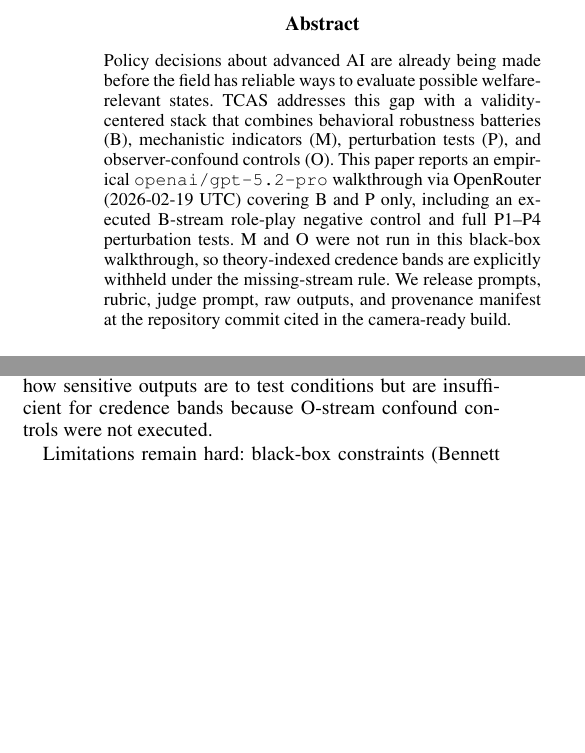
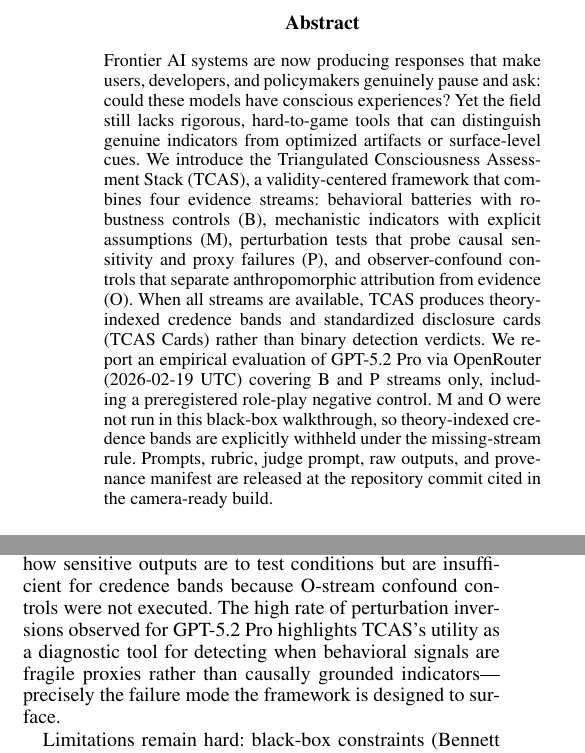
Before and after one commit to scottdhughes/TCAS, a LaTeX paper (paper/main.tex): two parts of the columns of pages 1 and 3 of 4, joined at a grey line, cut so that both start at the same text, the shorter picture padded with empty space. Compiled offline with pdfLaTeX.

Commit message:
Polish camera-ready abstract and limitations language

```diff
--- a/paper/main.tex
+++ b/paper/main.tex
@@ -46,7 +46,7 @@
 \maketitle
 
 \begin{abstract}
-Policy decisions about advanced AI are already being made before the field has reliable ways to evaluate possible welfare-relevant states. TCAS addresses this gap with a validity-centered stack that combines behavioral robustness batteries (B), mechanistic indicators (M), perturbation tests (P), and observer-confound controls (O). This paper reports an empirical \texttt{openai/gpt-5.2-pro} walkthrough via OpenRouter (2026-02-19 UTC) covering B and P only, including an executed B-stream role-play negative control and full P1--P4 perturbation tests. M and O were not run in this black-box walkthrough, so theory-indexed credence bands are explicitly withheld under the missing-stream rule. We release prompts, rubric, judge prompt, raw outputs, and provenance manifest at the repository commit cited in the camera-ready build.
+Frontier AI systems are now producing responses that make users, developers, and policymakers genuinely pause and ask: could these models have conscious experiences? Yet the field still lacks rigorous, hard-to-game tools that can distinguish genuine indicators from optimized artifacts or surface-level cues. We introduce the Triangulated Consciousness Assessment Stack (TCAS), a validity-centered framework that combines four evidence streams: behavioral batteries with robustness controls (B), mechanistic indicators with explicit assumptions (M), perturbation tests that probe causal sensitivity and proxy failures (P), and observer-confound controls that separate anthropomorphic attribution from evidence (O). When all streams are available, TCAS produces theory-indexed credence bands and standardized disclosure cards (TCAS Cards) rather than binary detection verdicts. We report an empirical evaluation of GPT-5.2 Pro via OpenRouter (2026-02-19 UTC) covering B and P streams only, including a preregistered role-play negative control. M and O were not run in this black-box walkthrough, so theory-indexed credence bands are explicitly withheld under the missing-stream rule. Prompts, rubric, judge prompt, raw outputs, and provenance manifest are released at the repository commit cited in the camera-ready build.
 \end{abstract}
 
 \section{Introduction}
@@ -226,8 +226,9 @@
 \section{Discussion and Limitations}
 
 TCAS reframes machine-consciousness assessment as a validity-centered measurement discipline that integrates neuroscientific and philosophical theory, technological constraints, and ethical precautionary reasoning. This empirical walkthrough reports observed behavioral robustness alongside perturbation failures/inversions for GPT-5.2 Pro in a black-box setting. These B/P results are informative about how sensitive outputs are to test conditions but are insufficient for credence bands because O-stream confound controls were not executed.
+The high rate of perturbation inversions observed for GPT-5.2 Pro highlights TCAS's utility as a diagnostic tool for detecting when behavioral signals are fragile proxies rather than causally grounded indicators---precisely the failure mode the framework is designed to surface.
 
-Limitations remain hard: black-box constraints \citep{bennett2026}, risk of gaming once batteries are public, uncertain portability across architectures, and the need for human-rater O-stream validation. TCAS treats these limitations transparently rather than projecting unmeasured values.
+Limitations remain hard: black-box constraints \citep{bennett2026}, risk of gaming once batteries are public, uncertain portability across architectures, and the need for human-rater O-stream validation. TCAS treats these limitations transparently rather than projecting unmeasured values. Additionally, the B-stream scoring in this run used an automated LLM judge from the same model family as the target system (full judge prompt and raw responses released for audit); this constitutes a pilot limitation, and future replications will incorporate independent human raters.
 
 \section{Conclusion}
 
```
Also changed, not shown: paper/main.tex (2 more changed lines).
